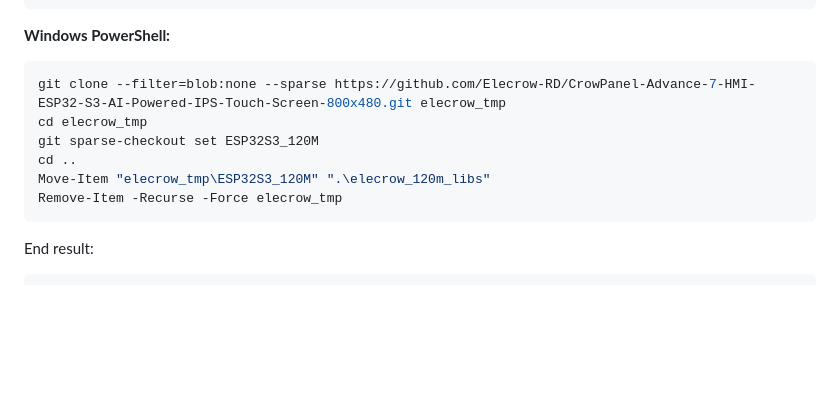
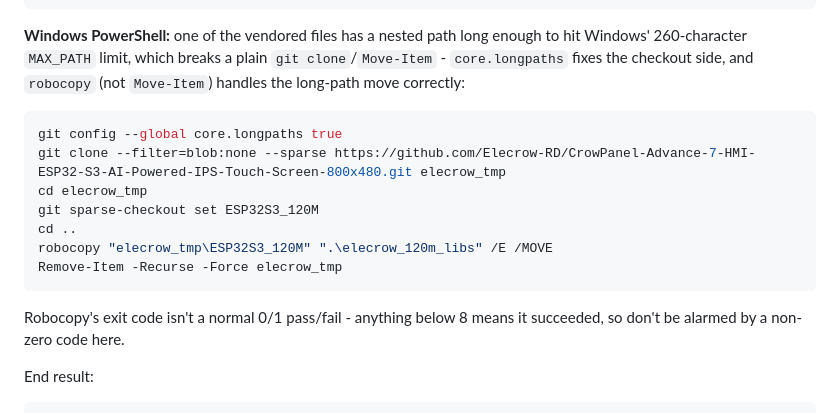
Before and after one commit to Grey-Lancaster/TouchWifiProvisioner, a Markdown page: examples/CrowPanel7_RollingClock/README.md, the part around the change. GitHub-like rendering; blank space fills up the shorter version.

````diff
--- a/examples/CrowPanel7_RollingClock/README.md
+++ b/examples/CrowPanel7_RollingClock/README.md
@@ -110,16 +110,23 @@ mv elecrow_tmp/ESP32S3_120M ./elecrow_120m_libs
 rm -rf elecrow_tmp
 ```
 
-**Windows PowerShell:**
+**Windows PowerShell:** one of the vendored files has a nested path long
+enough to hit Windows' 260-character `MAX_PATH` limit, which breaks a
+plain `git clone`/`Move-Item` - `core.longpaths` fixes the checkout side,
+and `robocopy` (not `Move-Item`) handles the long-path move correctly:
 
 ```powershell
+git config --global core.longpaths true
 git clone --filter=blob:none --sparse https://github.com/Elecrow-RD/CrowPanel-Advance-7-HMI-ESP32-S3-AI-Powered-IPS-Touch-Screen-800x480.git elecrow_tmp
 cd elecrow_tmp
 git sparse-checkout set ESP32S3_120M
 cd ..
-Move-Item "elecrow_tmp\ESP32S3_120M" ".\elecrow_120m_libs"
+robocopy "elecrow_tmp\ESP32S3_120M" ".\elecrow_120m_libs" /E /MOVE
 Remove-Item -Recurse -Force elecrow_tmp
 ```
+
+Robocopy's exit code isn't a normal 0/1 pass/fail - anything below 8 means
+it succeeded, so don't be alarmed by a non-zero code here.
 
 End result:
 
````
Also changed, not shown: examples/CrowPanel7_BasicConnect/README.md (+9 -2 lines).
